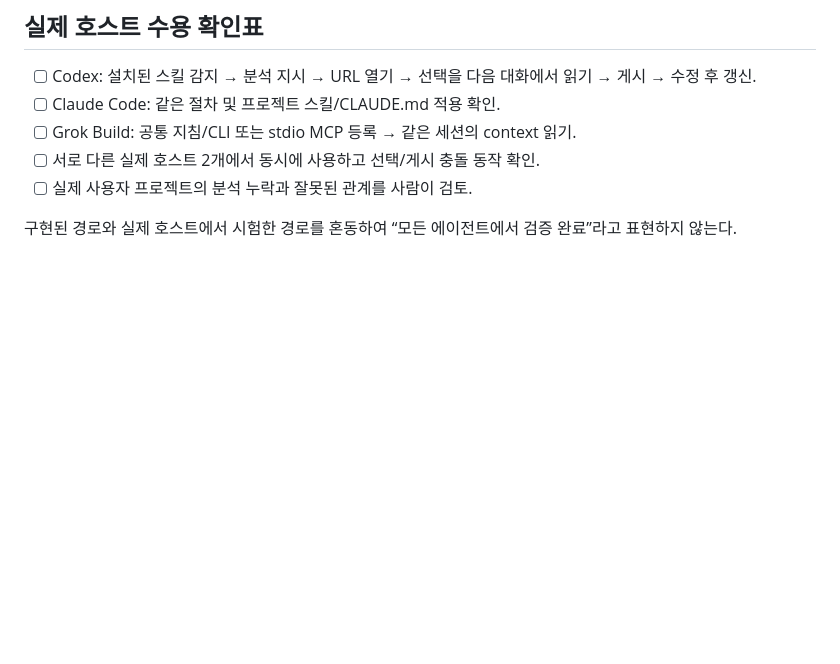
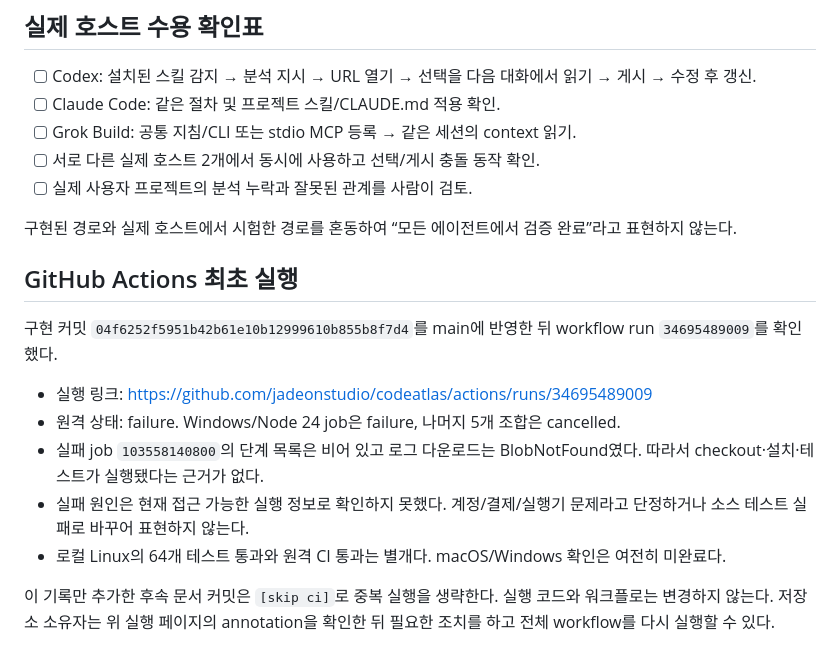
Before and after one commit to jadeonstudio/codeatlas, a Markdown page: docs/VALIDATION.md, the part around the change. Rendered like a GitHub page; blank space fills up the shorter version.

Commit message:
docs: record remote CI startup failure without claiming host validation [skip ci]

```diff
--- a/docs/VALIDATION.md
+++ b/docs/VALIDATION.md
@@ -58,3 +58,15 @@ python scripts/browser_check.py --url '<위 명령의 전체 URL>' --project '<
 - [ ] 실제 사용자 프로젝트의 분석 누락과 잘못된 관계를 사람이 검토.
 
 구현된 경로와 실제 호스트에서 시험한 경로를 혼동하여 “모든 에이전트에서 검증 완료”라고 표현하지 않는다.
+
+## GitHub Actions 최초 실행
+
+구현 커밋 `04f6252f5951b42b61e10b12999610b855b8f7d4`를 main에 반영한 뒤 workflow run `34695489009`를 확인했다.
+
+- 실행 링크: https://github.com/jadeonstudio/codeatlas/actions/runs/34695489009
+- 원격 상태: failure. Windows/Node 24 job은 failure, 나머지 5개 조합은 cancelled.
+- 실패 job `103558140800`의 단계 목록은 비어 있고 로그 다운로드는 BlobNotFound였다. 따라서 checkout·설치·테스트가 실행됐다는 근거가 없다.
+- 실패 원인은 현재 접근 가능한 실행 정보로 확인하지 못했다. 계정/결제/실행기 문제라고 단정하거나 소스 테스트 실패로 바꾸어 표현하지 않는다.
+- 로컬 Linux의 64개 테스트 통과와 원격 CI 통과는 별개다. macOS/Windows 확인은 여전히 미완료다.
+
+이 기록만 추가한 후속 문서 커밋은 `[skip ci]`로 중복 실행을 생략한다. 실행 코드와 워크플로는 변경하지 않는다. 저장소 소유자는 위 실행 페이지의 annotation을 확인한 뒤 필요한 조치를 하고 전체 workflow를 다시 실행할 수 있다.
```
